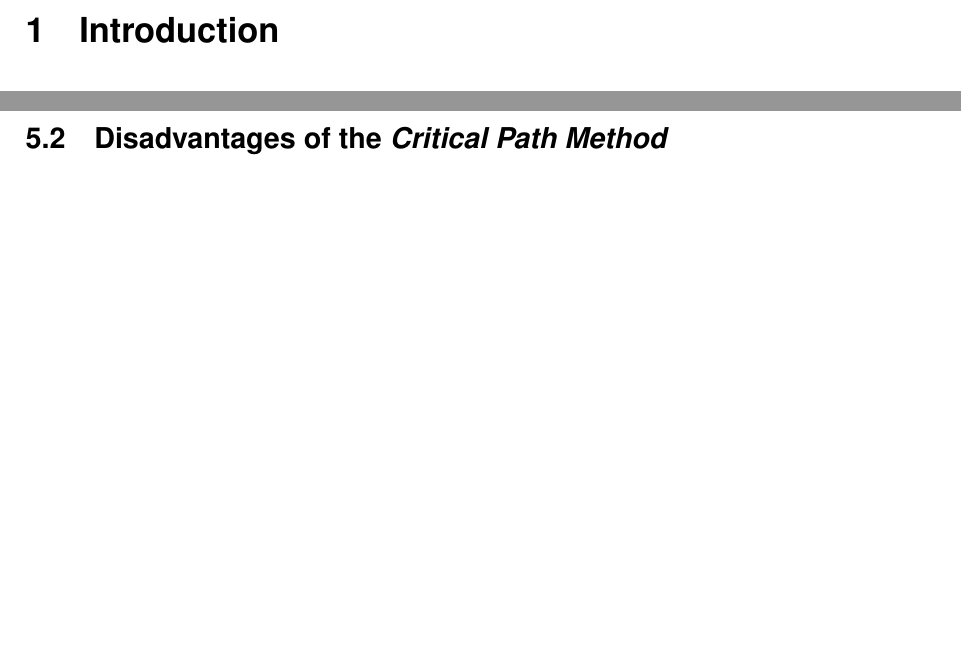
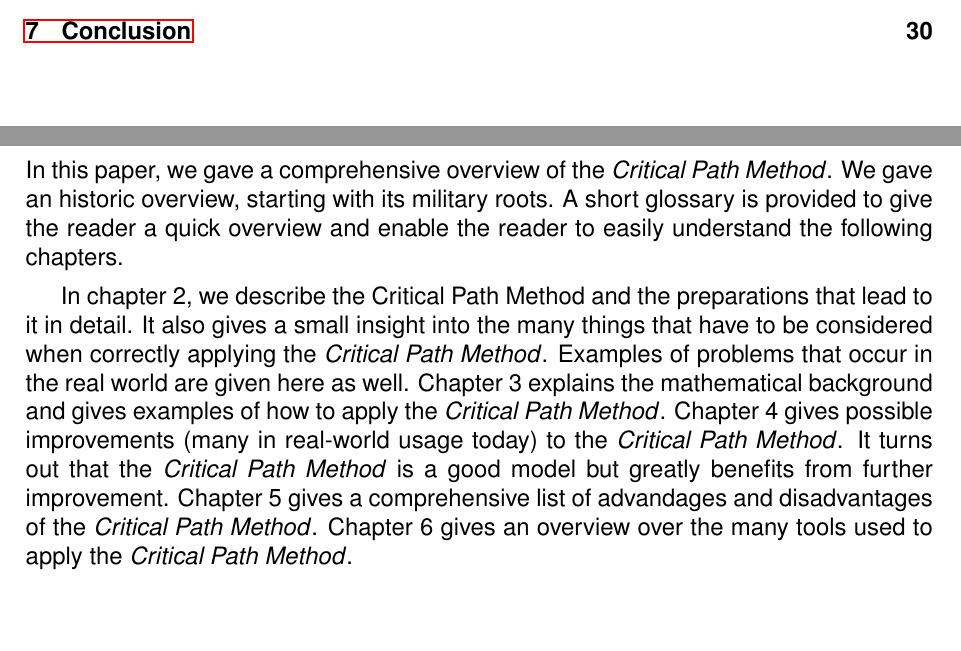
Before and after one commit to mathiasertl/mmsp, a LaTeX paper (paper/gruppe4.tex, which reads paper/conclusion.tex): two parts of pages 5 and 24 of 31 before the commit and two parts of pages 4 and 32 of 32 after it, joined at a grey line, cut at the place of the change, the shorter picture padded with empty space. Compiled offline with pdfLaTeX.

Commit message:
write a small conclusion

```diff
--- a/paper/conclusion.tex
+++ b/paper/conclusion.tex
@@ -1,2 +1,16 @@
-%\section{Conclusion}
-%(1 Seite)
+\section{Conclusion}\label{sec:conclusion}
+In this paper, we gave a comprehensive overview of the \cpm{}. We gave an
+historic overview, starting with its military roots. A short glossary is
+provided to give the reader a quick overview and enable the reader to easily
+understand the following chapters.
+
+In chapter 2, we describe the Critical Path Method and the preparations that lead to it in
+detail. It also gives a small insight into the many things that have to be
+considered when correctly applying the \cpm{}. Examples of problems that occur in
+the real world are given here as well. Chapter 3 explains the mathematical
+background and gives examples of how to apply the \cpm{}. Chapter 4 gives
+possible improvements (many in real-world usage today) to the \cpm{}. It turns
+out that the \cpm{} is a good model but greatly benefits from further
+improvement. Chapter 5 gives a comprehensive list of advandages and
+disadvantages of the \cpm{}. Chapter 6 gives an overview over the many tools
+used to apply the \cpm{}.
```
